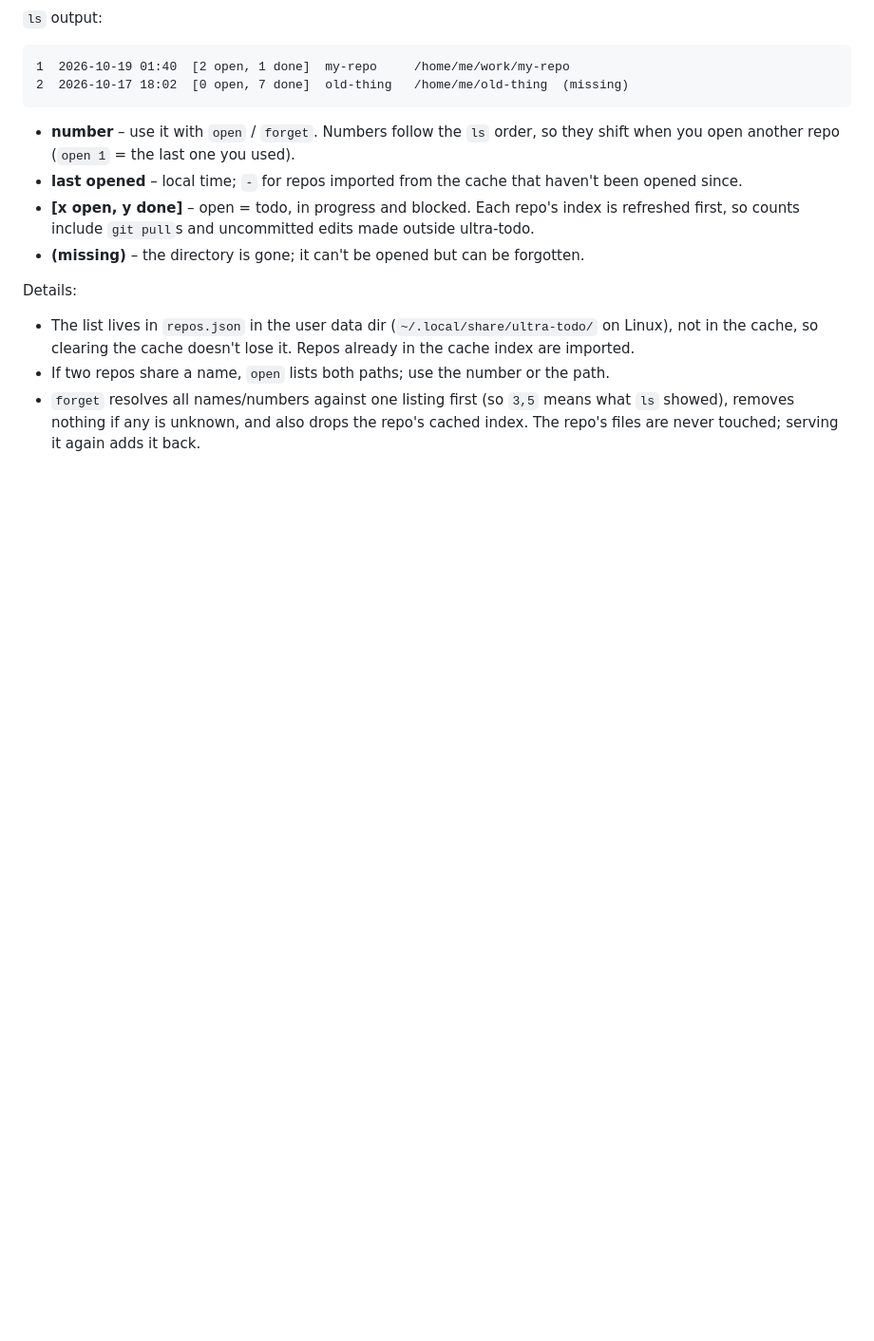
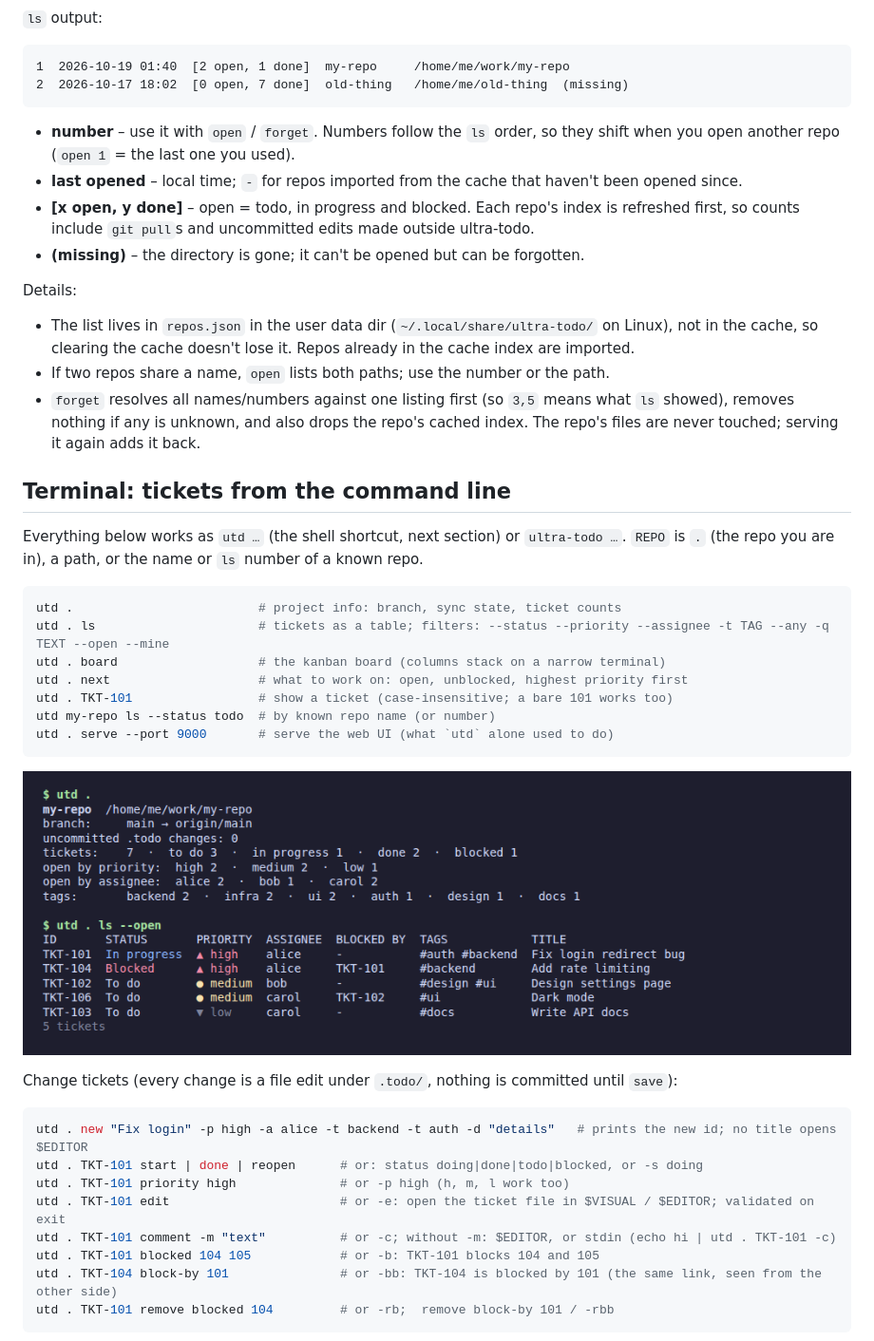
Before and after one commit to YoavKo/ultra-todo, a Markdown page: README.md, the part around one of its changes. Shown at 95% size. Rendered like a GitHub page; pictures changed too: docs/screenshots/cli-tickets.png (added); blank space fills up the shorter version.

````diff
--- a/README.md
+++ b/README.md
@@ -94,3 +99,33 @@ Details:
 - If two repos share a name, `open` lists both paths; use the number or the path.
 - `forget` resolves all names/numbers against one listing first (so `3,5` means what `ls` showed), removes nothing if any is unknown, and also drops the repo's cached index. The repo's files are never touched; serving it again adds it back.
 
+## Terminal: tickets from the command line
+
+Everything below works as `utd …` (the shell shortcut, next section) or `ultra-todo …`.
+`REPO` is `.` (the repo you are in), a path, or the name or `ls` number of a known repo.
+
+```bash
+utd .                         # project info: branch, sync state, ticket counts
+utd . ls                      # tickets as a table; filters: --status --priority --assignee -t TAG --any -q TEXT --open --mine
+utd . board                   # the kanban board (columns stack on a narrow terminal)
+utd . next                    # what to work on: open, unblocked, highest priority first
+utd . TKT-101                 # show a ticket (case-insensitive; a bare 101 works too)
+utd my-repo ls --status todo  # by known repo name (or number)
+utd . serve --port 9000       # serve the web UI (what `utd` alone used to do)
+```
+
+![Ticket list and project info](docs/screenshots/cli-tickets.png)
+
+Change tickets (every change is a file edit under `.todo/`, nothing is committed until `save`):
+
+```bash
+utd . new "Fix login" -p high -a alice -t backend -t auth -d "details"   # prints the new id; no title opens $EDITOR
+utd . TKT-101 start | done | reopen      # or: status doing|done|todo|blocked, or -s doing
+utd . TKT-101 priority high              # or -p high (h, m, l work too)
+utd . TKT-101 edit                       # or -e: open the ticket file in $VISUAL / $EDITOR; validated on exit
+utd . TKT-101 comment -m "text"          # or -c; without -m: $EDITOR, or stdin (echo hi | utd . TKT-101 -c)
+utd . TKT-101 blocked 104 105            # or -b: TKT-101 blocks 104 and 105
+utd . TKT-104 block-by 101               # or -bb: TKT-104 is blocked by 101 (the same link, seen from the other side)
+utd . TKT-101 remove blocked 104         # or -rb;  remove block-by 101 / -rbb
+```
+
````
Also changed, not shown: other parts of README.md (+43 -66 lines), docs/screenshots/cli-board.png (added), docs/screenshots/cli-change.png (added), docs/screenshots/cli-sync.png (added), docs/screenshots/cli-ticket.png (added), docs/screenshots/cli.png, 2 other files.
